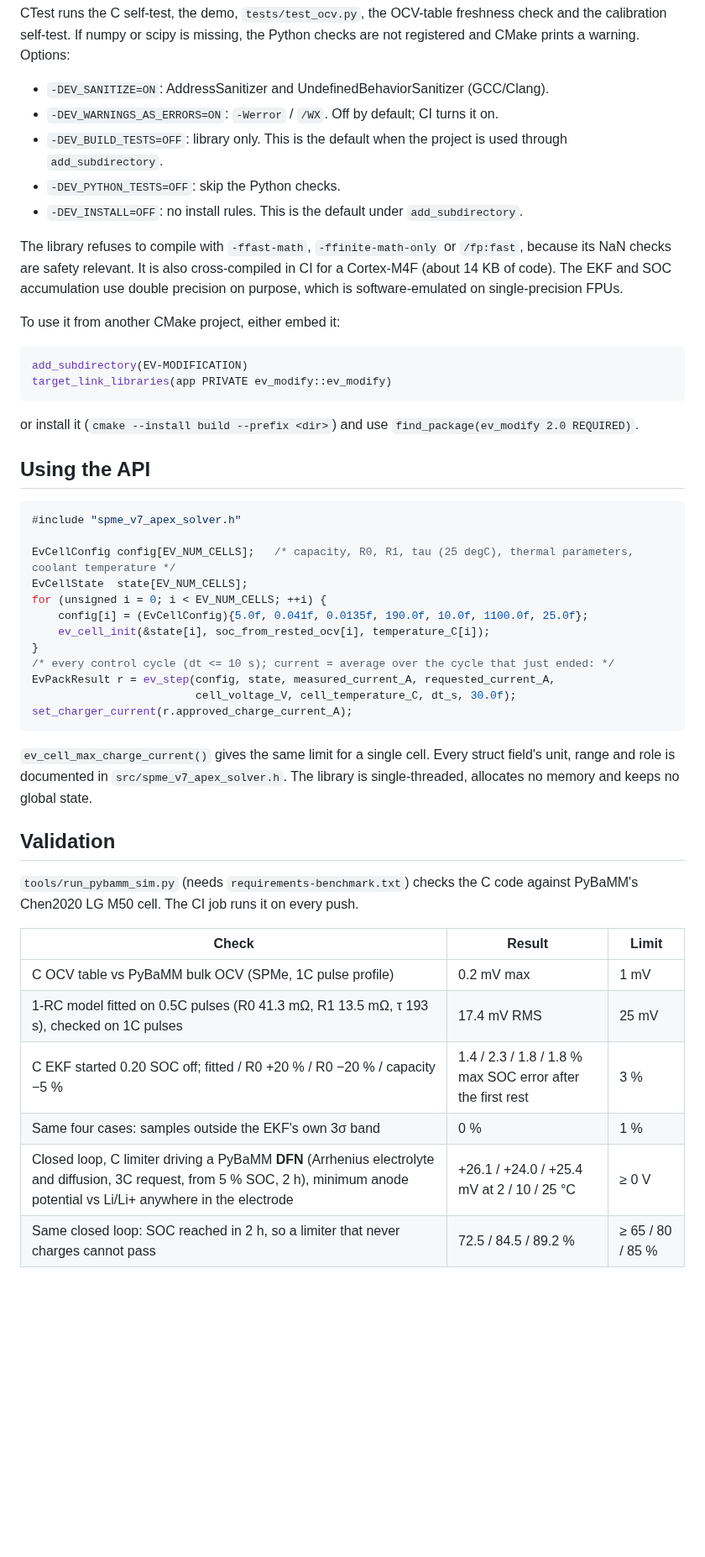
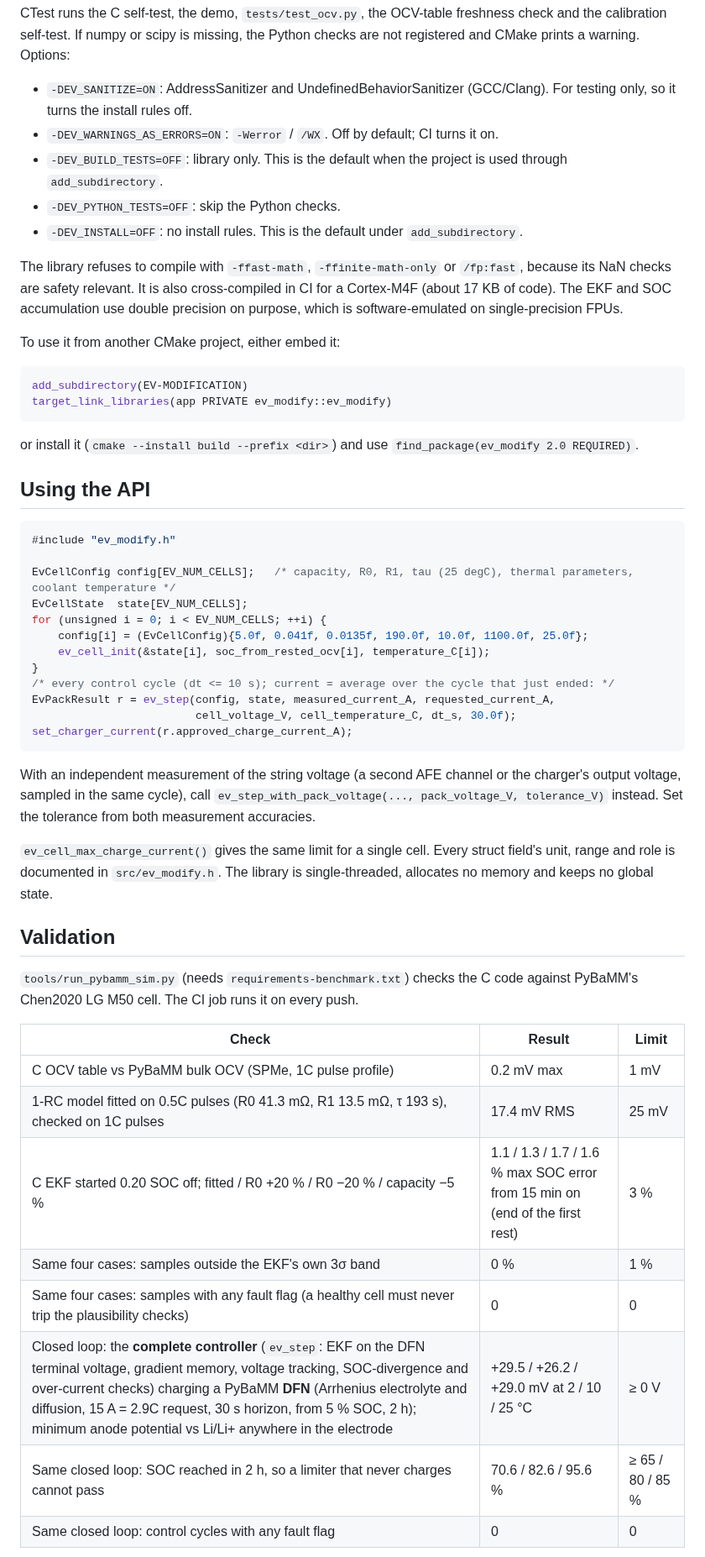
Before and after one commit to ssupreethsg/EV-MODIFICATION, a Markdown page: README.md, the part around one of its changes. Shown at 84% size. Rendered like a GitHub page; blank space fills up the shorter version.

````diff
--- a/README.md
+++ b/README.md
@@ -67,13 +71,13 @@ ctest --test-dir build -C Release --output-on-failure
 
 CTest runs the C self-test, the demo, `tests/test_ocv.py`, the OCV-table freshness check and the calibration self-test. If numpy or scipy is missing, the Python checks are not registered and CMake prints a warning. Options:
 
-- `-DEV_SANITIZE=ON`: AddressSanitizer and UndefinedBehaviorSanitizer (GCC/Clang).
+- `-DEV_SANITIZE=ON`: AddressSanitizer and UndefinedBehaviorSanitizer (GCC/Clang). For testing only, so it turns the install rules off.
 - `-DEV_WARNINGS_AS_ERRORS=ON`: `-Werror` / `/WX`. Off by default; CI turns it on.
 - `-DEV_BUILD_TESTS=OFF`: library only. This is the default when the project is used through `add_subdirectory`.
 - `-DEV_PYTHON_TESTS=OFF`: skip the Python checks.
 - `-DEV_INSTALL=OFF`: no install rules. This is the default under `add_subdirectory`.
 
-The library refuses to compile with `-ffast-math`, `-ffinite-math-only` or `/fp:fast`, because its NaN checks are safety relevant. It is also cross-compiled in CI for a Cortex-M4F (about 14 KB of code). The EKF and SOC accumulation use double precision on purpose, which is software-emulated on single-precision FPUs.
+The library refuses to compile with `-ffast-math`, `-ffinite-math-only` or `/fp:fast`, because its NaN checks are safety relevant. It is also cross-compiled in CI for a Cortex-M4F (about 17 KB of code). The EKF and SOC accumulation use double precision on purpose, which is software-emulated on single-precision FPUs.
 
 To use it from another CMake project, either embed it:
 
@@ -87,7 +91,7 @@ or install it (`cmake --install build --prefix <dir>`) and use `find_package(ev_
 ## Using the API
 
 ```c
-#include "spme_v7_apex_solver.h"
+#include "ev_modify.h"
 
 EvCellConfig config[EV_NUM_CELLS];   /* capacity, R0, R1, tau (25 degC), thermal parameters, coolant temperature */
 EvCellState  state[EV_NUM_CELLS];
@@ -101,7 +105,9 @@ EvPackResult r = ev_step(config, state, measured_current_A, requested_current_A,
 set_charger_current(r.approved_charge_current_A);
 ```
 
-`ev_cell_max_charge_current()` gives the same limit for a single cell. Every struct field's unit, range and role is documented in `src/spme_v7_apex_solver.h`. The library is single-threaded, allocates no memory and keeps no global state.
+With an independent measurement of the string voltage (a second AFE channel or the charger's output voltage, sampled in the same cycle), call `ev_step_with_pack_voltage(..., pack_voltage_V, tolerance_V)` instead. Set the tolerance from both measurement accuracies.
+
+`ev_cell_max_charge_current()` gives the same limit for a single cell. Every struct field's unit, range and role is documented in `src/ev_modify.h`. The library is single-threaded, allocates no memory and keeps no global state.
 
 ## Validation
 
@@ -111,10 +117,12 @@ set_charger_current(r.approved_charge_current_A);
 |---|---|---|
 | C OCV table vs PyBaMM bulk OCV (SPMe, 1C pulse profile) | 0.2 mV max | 1 mV |
 | 1-RC model fitted on 0.5C pulses (R0 41.3 mΩ, R1 13.5 mΩ, τ 193 s), checked on 1C pulses | 17.4 mV RMS | 25 mV |
-| C EKF started 0.20 SOC off; fitted / R0 +20 % / R0 −20 % / capacity −5 % | 1.4 / 2.3 / 1.8 / 1.8 % max SOC error after the first rest | 3 % |
+| C EKF started 0.20 SOC off; fitted / R0 +20 % / R0 −20 % / capacity −5 % | 1.1 / 1.3 / 1.7 / 1.6 % max SOC error from 15 min on (end of the first rest) | 3 % |
 | Same four cases: samples outside the EKF's own 3σ band | 0 % | 1 % |
-| Closed loop, C limiter driving a PyBaMM **DFN** (Arrhenius electrolyte and diffusion, 3C request, from 5 % SOC, 2 h), minimum anode potential vs Li/Li+ anywhere in the electrode | +26.1 / +24.0 / +25.4 mV at 2 / 10 / 25 °C | ≥ 0 V |
-| Same closed loop: SOC reached in 2 h, so a limiter that never charges cannot pass | 72.5 / 84.5 / 89.2 % | ≥ 65 / 80 / 85 % |
+| Same four cases: samples with any fault flag (a healthy cell must never trip the plausibility checks) | 0 | 0 |
+| Closed loop: the **complete controller** (`ev_step`: EKF on the DFN terminal voltage, gradient memory, voltage tracking, SOC-divergence and over-current checks) charging a PyBaMM **DFN** (Arrhenius electrolyte and diffusion, 15 A = 2.9C request, 30 s horizon, from 5 % SOC, 2 h); minimum anode potential vs Li/Li+ anywhere in the electrode | +29.5 / +26.2 / +29.0 mV at 2 / 10 / 25 °C | ≥ 0 V |
+| Same closed loop: SOC reached in 2 h, so a limiter that never charges cannot pass | 70.6 / 82.6 / 95.6 % | ≥ 65 / 80 / 85 % |
+| Same closed loop: control cycles with any fault flag | 0 | 0 |
 
 ![PyBaMM benchmark](docs/pybamm_charge_benchmark.png)
 
````
Also changed, not shown: other parts of README.md (+34 -18 lines), CHANGELOG.md (+33 -10 lines), docs/pybamm_charge_benchmark.png, 16 other files.
